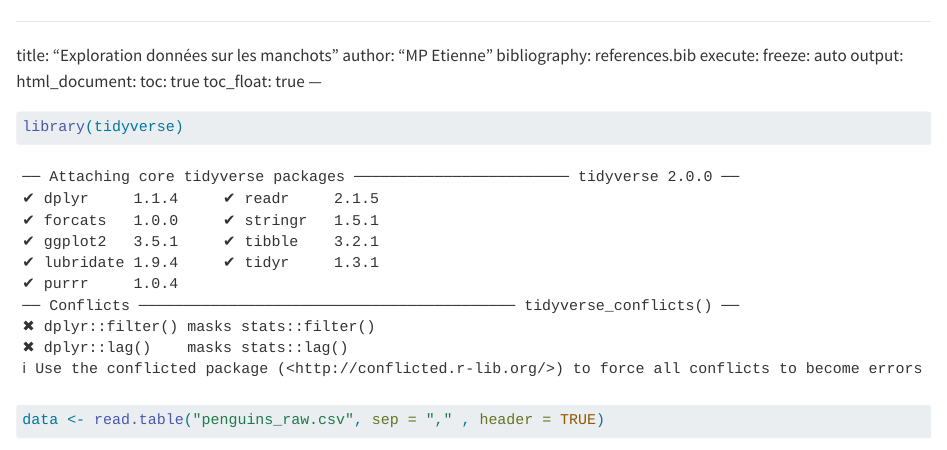
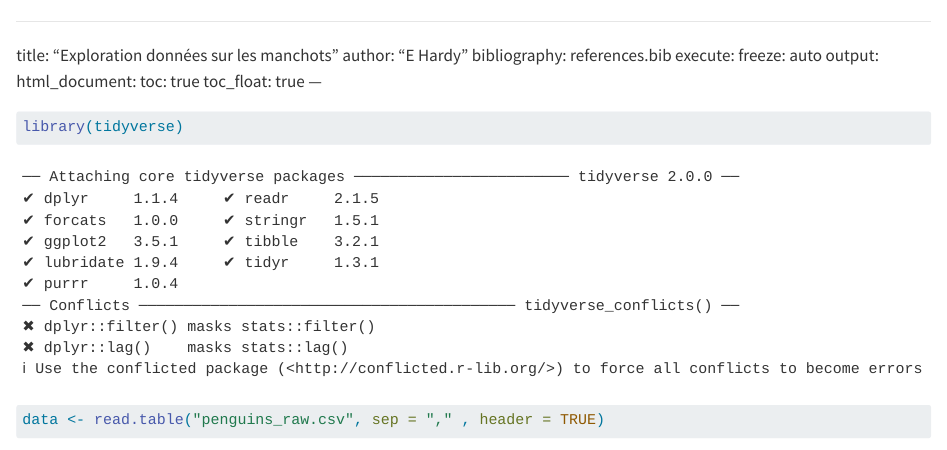
Before and after one commit to rickettsi/stats-reminders, a Quarto document (Penguins_chapter.qmd): the page in a window 1100 px wide, from its top. Rendered offline with R 4.5, knitr and Pandoc in place of Quarto, with nearby package versions.

Commit message:
Changing the author

```diff
--- a/Penguins_chapter.qmd
+++ b/Penguins_chapter.qmd
@@ -1,7 +1,7 @@
 ---
 
 title: "Exploration données sur les manchots"
-author: "MP Etienne"
+author: "E Hardy"
 bibliography: references.bib
 execute:
   freeze: auto
```
